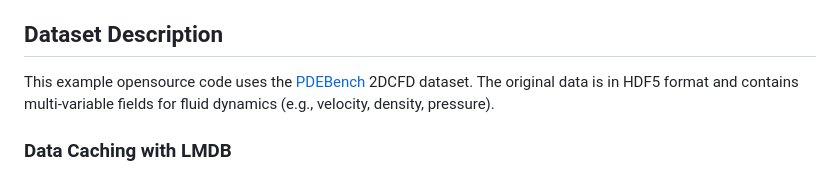
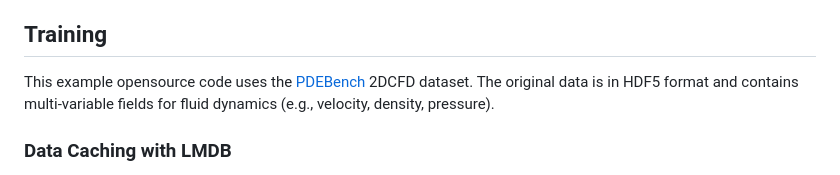
Before and after one commit to myendless1/FreqMoE, a Markdown page: README.md, the part around the change. Rendered like a GitHub page.

```diff
--- a/README.md
+++ b/README.md
@@ -23,7 +23,7 @@ Experiments on both regular and irregular grid PDEs demonstrate that FreqMoE ach
 Furthermore, the approach demonstrates remarkable stability in long-term predictions and generalizes seamlessly to various FNO variants and grid structures,
 establishing a new "<b>L</b>ow frequency <b>P</b>retraining, <b>H</b>igh frequency <b>F</b>ine-tuning" paradigm for solving PDEs.
 
-## Dataset Description
+## Training
 
 This example opensource code uses the [PDEBench](https://github.com/ArashMehrjou/PDEBench) 2DCFD dataset. The original data is in HDF5 format and contains multi-variable fields for fluid dynamics (e.g., velocity, density, pressure).
 
```
